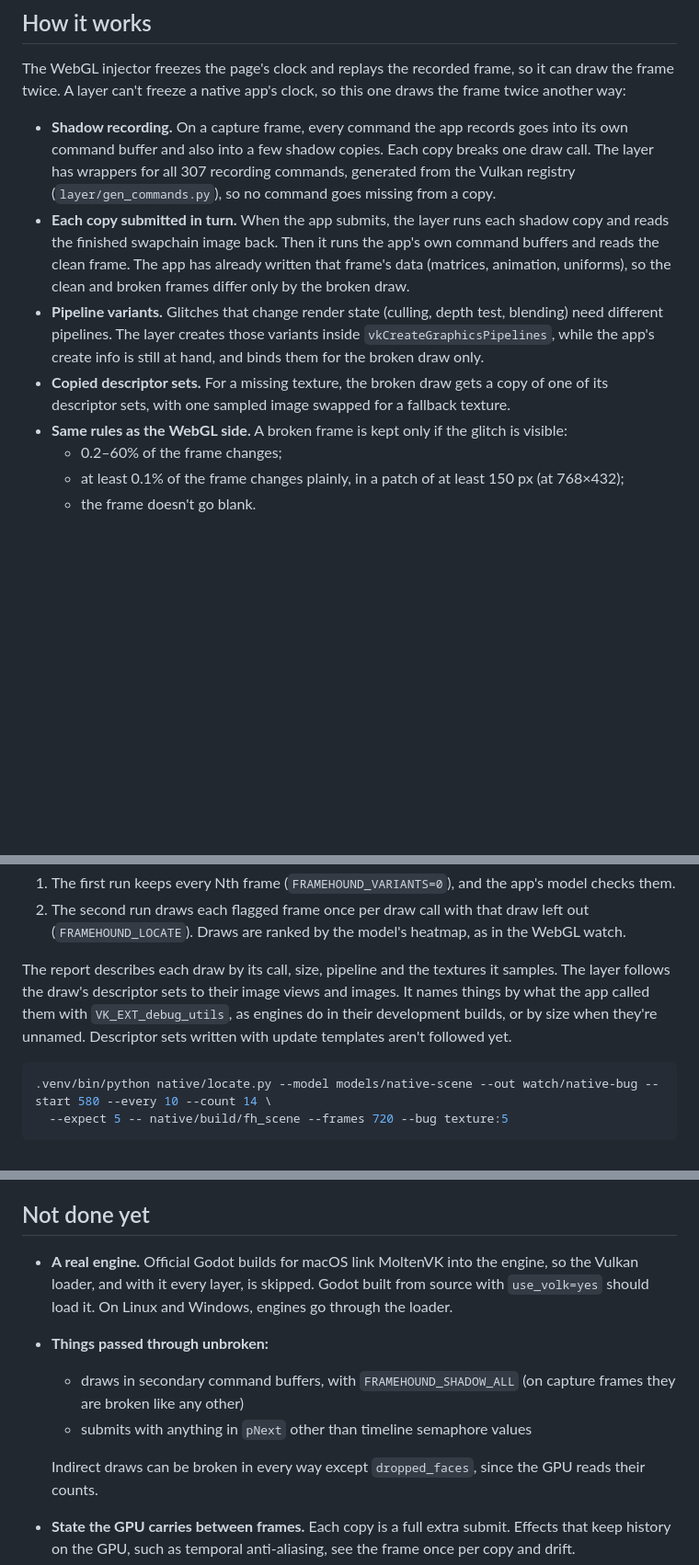
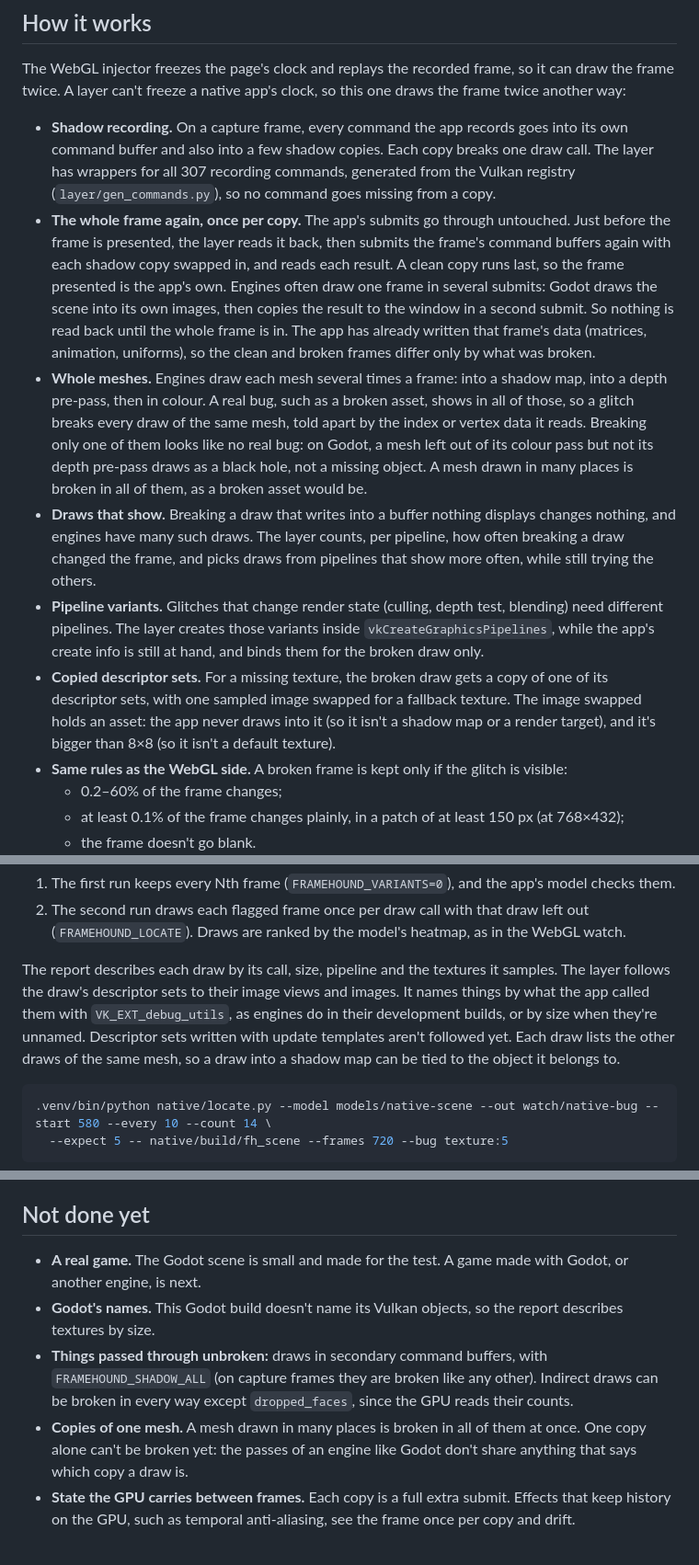
Before and after one commit to aarxa/framehound, a Markdown page: native/README.md, 3 parts joined by grey strips. Shown at 92% size. GitHub-like rendering; blank space fills up the shorter version.

````diff
--- a/native/README.md
+++ b/native/README.md
@@ -17,15 +17,26 @@ can't freeze a native app's clock, so this one draws the frame twice another way
 - **Shadow recording.** On a capture frame, every command the app records goes into its own command buffer and also
   into a few shadow copies. Each copy breaks one draw call. The layer has wrappers for all 307 recording commands,
   generated from the Vulkan registry (`layer/gen_commands.py`), so no command goes missing from a copy.
-- **Each copy submitted in turn.** When the app submits, the layer runs each shadow copy and reads the finished
-  swapchain image back. Then it runs the app's own command buffers and reads the clean frame. The app has already
-  written that frame's data (matrices, animation, uniforms), so the clean and broken frames differ only by the broken
-  draw.
+- **The whole frame again, once per copy.** The app's submits go through untouched. Just before the frame is
+  presented, the layer reads it back, then submits the frame's command buffers again with each shadow copy swapped in,
+  and reads each result. A clean copy runs last, so the frame presented is the app's own. Engines often draw one frame
+  in several submits: Godot draws the scene into its own images, then copies the result to the window in a second
+  submit. So nothing is read back until the whole frame is in. The app has already written that frame's data
+  (matrices, animation, uniforms), so the clean and broken frames differ only by what was broken.
+- **Whole meshes.** Engines draw each mesh several times a frame: into a shadow map, into a depth pre-pass, then in
+  colour. A real bug, such as a broken asset, shows in all of those, so a glitch breaks every draw of the same mesh,
+  told apart by the index or vertex data it reads. Breaking only one of them looks like no real bug: on Godot, a mesh
+  left out of its colour pass but not its depth pre-pass draws as a black hole, not a missing object. A mesh drawn in
+  many places is broken in all of them, as a broken asset would be.
+- **Draws that show.** Breaking a draw that writes into a buffer nothing displays changes nothing, and engines have
+  many such draws. The layer counts, per pipeline, how often breaking a draw changed the frame, and picks draws from
+  pipelines that show more often, while still trying the others.
 - **Pipeline variants.** Glitches that change render state (culling, depth test, blending) need different pipelines.
   The layer creates those variants inside `vkCreateGraphicsPipelines`, while the app's create info is still at hand,
   and binds them for the broken draw only.
 - **Copied descriptor sets.** For a missing texture, the broken draw gets a copy of one of its descriptor sets, with
-  one sampled image swapped for a fallback texture.
+  one sampled image swapped for a fallback texture. The image swapped holds an asset: the app never draws into it (so
+  it isn't a shadow map or a render target), and it's bigger than 8×8 (so it isn't a default texture).
 - **Same rules as the WebGL side.** A broken frame is kept only if the glitch is visible:
   - 0.2–60% of the frame changes;
   - at least 0.1% of the frame changes plainly, in a patch of at least 150 px (at 768×432);
@@ -116,7 +128,8 @@ It names its pipelines and textures with `VK_EXT_debug_utils`, as engines do.
 The report describes each draw by its call, size, pipeline and the textures it samples. The layer follows the draw's
 descriptor sets to their image views and images. It names things by what the app called them with `VK_EXT_debug_utils`,
 as engines do in their development builds, or by size when they're unnamed. Descriptor sets written with update
-templates aren't followed yet.
+templates aren't followed yet. Each draw lists the other draws of the same mesh, so a draw into a shadow map can be
+tied to the object it belongs to.
 
 ```bash
 .venv/bin/python native/locate.py --model models/native-scene --out watch/native-bug --start 580 --every 10 --count 14 \
@@ -205,15 +276,13 @@ can't show the other glitches. Without it the frame is blank, and there is nothi
 
 ## Not done yet
 
-- **A real engine.** Official Godot builds for macOS link MoltenVK into the engine, so the Vulkan loader, and with it
-  every layer, is skipped. Godot built from source with `use_volk=yes` should load it. On Linux and Windows, engines go
-  through the loader.
-- **Things passed through unbroken:**
-  - draws in secondary command buffers, with `FRAMEHOUND_SHADOW_ALL` (on capture frames they are broken like any
-    other)
-  - submits with anything in `pNext` other than timeline semaphore values
-
-  Indirect draws can be broken in every way except `dropped_faces`, since the GPU reads their counts.
+- **A real game.** The Godot scene is small and made for the test. A game made with Godot, or another engine, is next.
+- **Godot's names.** This Godot build doesn't name its Vulkan objects, so the report describes textures by size.
+- **Things passed through unbroken:** draws in secondary command buffers, with `FRAMEHOUND_SHADOW_ALL` (on capture
+  frames they are broken like any other). Indirect draws can be broken in every way except `dropped_faces`, since the
+  GPU reads their counts.
+- **Copies of one mesh.** A mesh drawn in many places is broken in all of them at once. One copy alone can't be broken
+  yet: the passes of an engine like Godot don't share anything that says which copy a draw is.
 - **State the GPU carries between frames.** Each copy is a full extra submit. Effects that keep history on the GPU,
   such as temporal anti-aliasing, see the frame once per copy and drift.
 - **Glitches that need the app's vertex data.** Lost texture coordinates and exploded vertices need copies of vertex
````
Also changed, not shown: other parts of native/README.md (+59 -0 lines), README.md (+7 -3 lines), docs/godot-watch.jpg (added), 7 other files.
